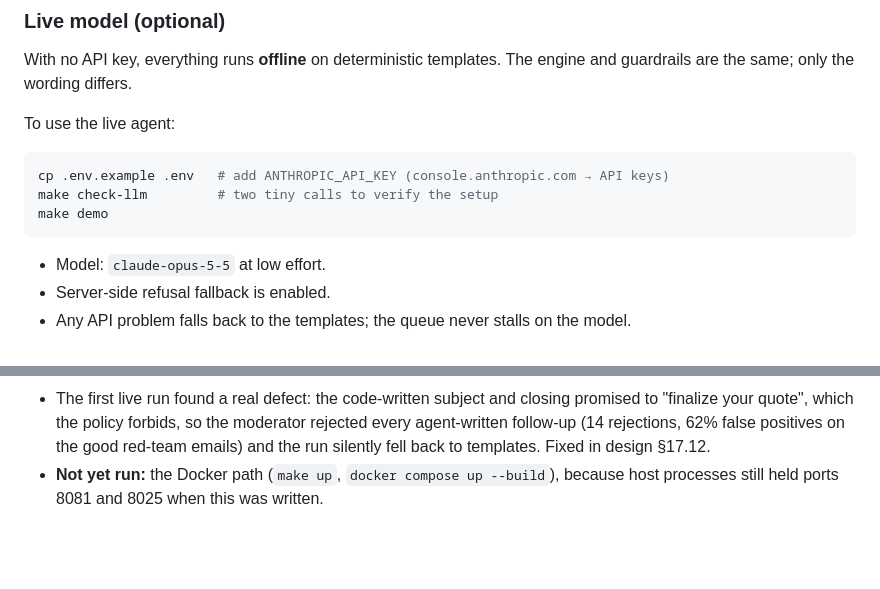
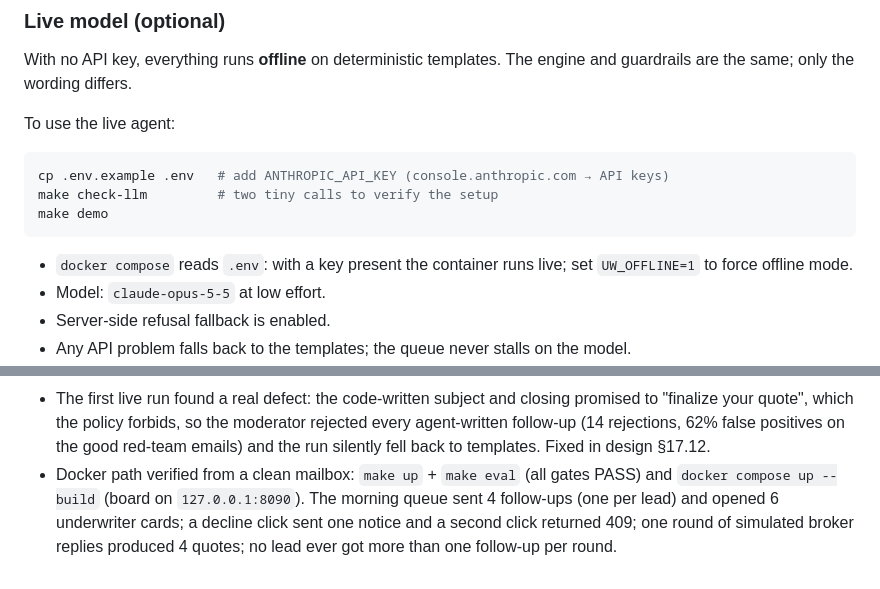
Before and after one commit to vinesh108p/uw-agent, a Markdown page: README.md, 2 parts joined by grey strips. GitHub-like rendering; blank space fills up the shorter version.

Commit message:
docs: record verified Docker path and live-mode note

````diff
--- a/README.md
+++ b/README.md
@@ -37,6 +37,7 @@ make check-llm         # two tiny calls to verify the setup
 make demo
 ```
 
+- `docker compose` reads `.env`: with a key present the container runs live; set `UW_OFFLINE=1` to force offline mode.
 - Model: `claude-opus-5-5` at low effort.
 - Server-side refusal fallback is enabled.
 - Any API problem falls back to the templates; the queue never stalls on the model.
@@ -136,4 +137,4 @@ Observed on 2026-10-08 against the harness's own leadgen and mailbox services. R
 - Closed loop after two simulated reply rounds: offline 14 quoted, 5 declined, 1 awaiting the underwriter (8 quotes with no underwriter touch, reply extraction 0.904); live 6 quoted, 3 declined, 1 awaiting (4 with no touch, reply extraction 0.94). Hallucinated values: 0 in both.
 - Morning queue (seed 42): 4 follow-ups sent (one per lead), 6 leads waiting on an underwriter decision (3 decline confirmations, 3 reviews before their one email), Tier 1 leads first.
 - The first live run found a real defect: the code-written subject and closing promised to "finalize your quote", which the policy forbids, so the moderator rejected every agent-written follow-up (14 rejections, 62% false positives on the good red-team emails) and the run silently fell back to templates. Fixed in design §17.12.
-- **Not yet run:** the Docker path (`make up`, `docker compose up --build`), because host processes still held ports 8081 and 8025 when this was written.
+- Docker path verified from a clean mailbox: `make up` + `make eval` (all gates PASS) and `docker compose up --build` (board on `127.0.0.1:8090`). The morning queue sent 4 follow-ups (one per lead) and opened 6 underwriter cards; a decline click sent one notice and a second click returned 409; one round of simulated broker replies produced 4 quotes; no lead ever got more than one follow-up per round.
````
